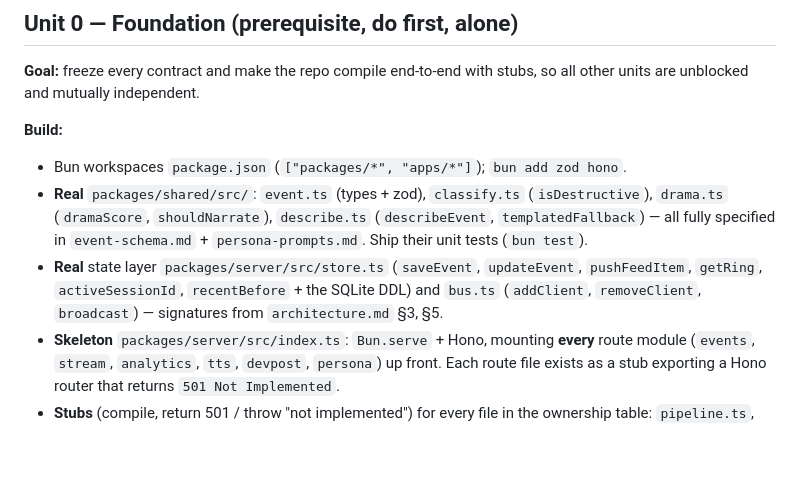
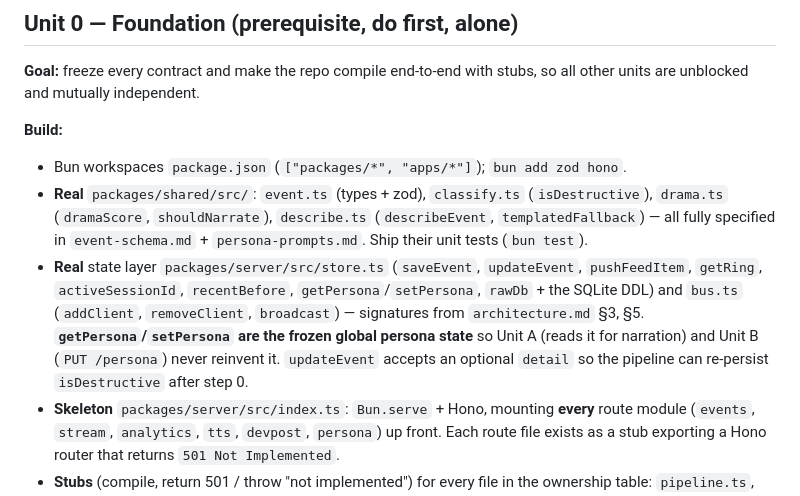
Before and after one commit to avinash-1707/Kibitzer, a Markdown page: docs/work-units.md, the part around the change. GitHub-like rendering; blank space fills up the shorter version.

Commit message:
docs(work-units): note frozen persona accessors and updateEvent detail back-write

```diff
--- a/docs/work-units.md
+++ b/docs/work-units.md
@@ -86,8 +86,12 @@ units are unblocked and mutually independent.
   `templatedFallback`) — all fully specified in `event-schema.md` + `persona-prompts.md`.
   Ship their unit tests (`bun test`).
 - **Real** state layer `packages/server/src/store.ts` (`saveEvent`, `updateEvent`,
-  `pushFeedItem`, `getRing`, `activeSessionId`, `recentBefore` + the SQLite DDL) and `bus.ts`
-  (`addClient`, `removeClient`, `broadcast`) — signatures from `architecture.md` §3, §5.
+  `pushFeedItem`, `getRing`, `activeSessionId`, `recentBefore`, `getPersona`/`setPersona`,
+  `rawDb` + the SQLite DDL) and `bus.ts` (`addClient`, `removeClient`, `broadcast`) —
+  signatures from `architecture.md` §3, §5. **`getPersona`/`setPersona` are the frozen
+  global persona state** so Unit A (reads it for narration) and Unit B (`PUT /persona`) never
+  reinvent it. `updateEvent` accepts an optional `detail` so the pipeline can re-persist
+  `isDestructive` after step 0.
 - **Skeleton** `packages/server/src/index.ts`: `Bun.serve` + Hono, mounting **every** route
   module (`events`, `stream`, `analytics`, `tts`, `devpost`, `persona`) up front. Each route
   file exists as a stub exporting a Hono router that returns `501 Not Implemented`.
```
